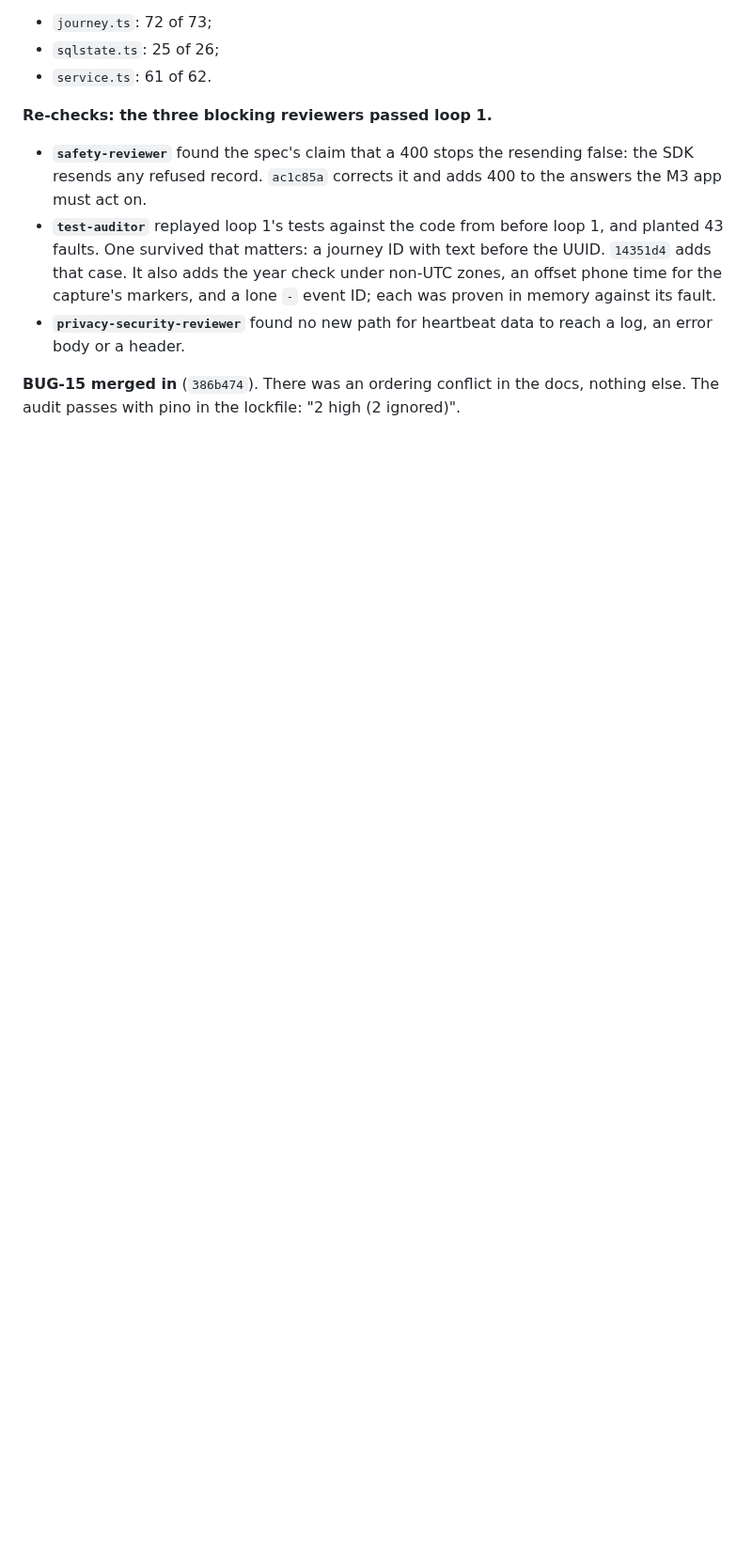
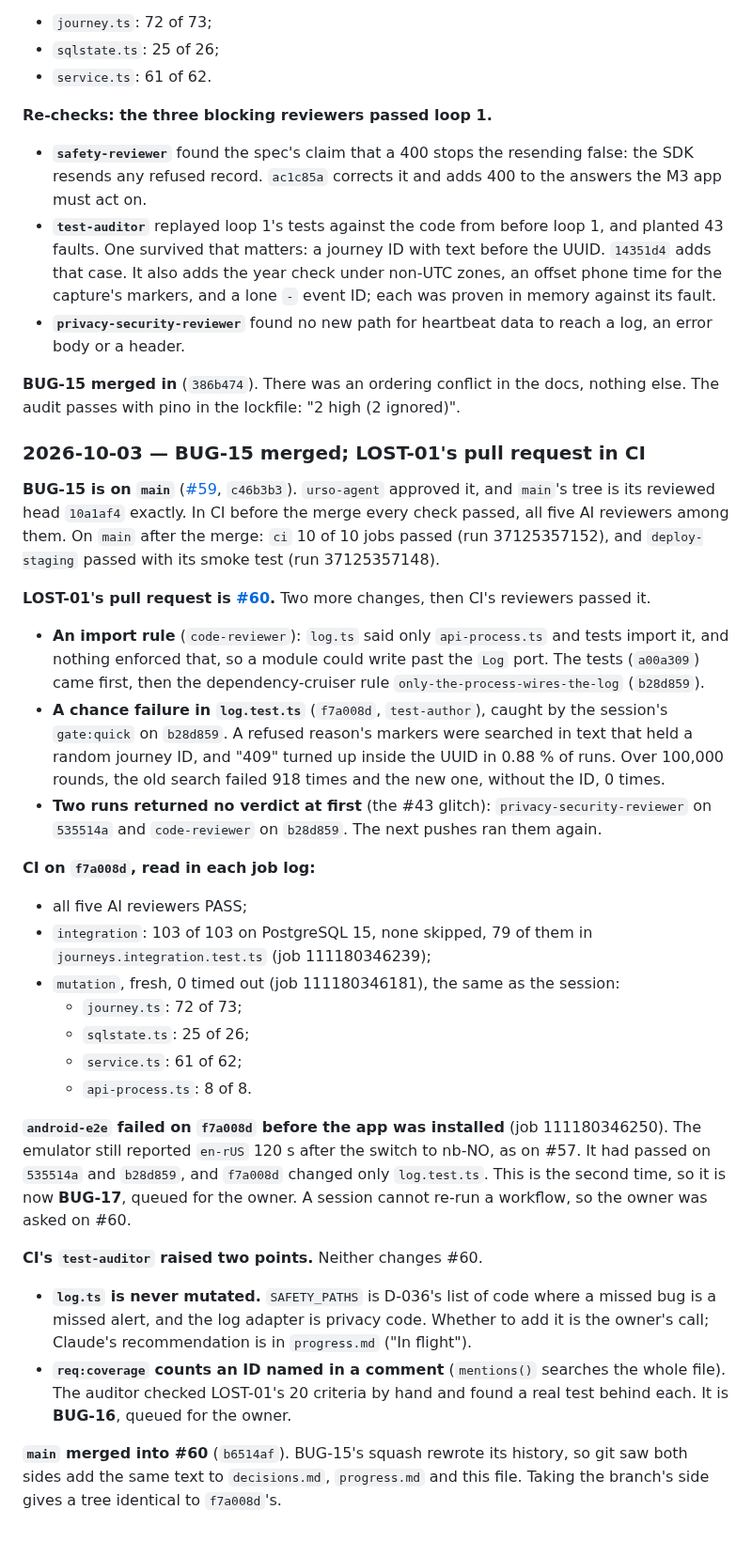
Before and after one commit to bvst/TryggHverdag, a Markdown page: docs/progress/m2.md, the part around the change. Shown at 94% size. GitHub-like rendering; blank space fills up the shorter version.

Commit message:
docs: record BUG-15's merge and LOST-01's CI, and queue BUG-16 and BUG-17
BUG-15 merged as c46b3b3 (#59). After the merge, main's ci passed all 10
jobs (run 37125357152), and deploy-staging passed with its smoke test
(run 37125357148).

LOST-01 (#60) on f7a008d:
- CI's five AI reviewers passed;
- integration ran 103 of 103 on PostgreSQL 15;
- mutation matched the session's scores, with 0 timed out;
- android-e2e failed before the app was installed. The emulator was
  still in en-rUS, as on #57.

Two bugs are queued for the owner:
- BUG-16: req:coverage counts an ID named in a comment (CI's
  test-auditor).
- BUG-17: the emulator's switch to bokmål sometimes doesn't apply
  within the wait. This is its second occurrence.

The owner's open question on mutation-testing log.ts is now in "In
flight", with Claude's recommendation.

Co-Authored-By: Claude Opus 5.5 <noreply@anthropic.com>
Claude-Session: https://claude.ai/code/session_014U1VfHcBHZzFfXjBApttjM

```diff
--- a/docs/progress/m2.md
+++ b/docs/progress/m2.md
@@ -936,3 +936,55 @@ timeouts:
 **BUG-15 merged in** (`386b474`). There was an ordering conflict in the docs,
 nothing else. The audit passes with pino in the lockfile: "2 high (2
 ignored)".
+
+### 2026-10-03 — BUG-15 merged; LOST-01's pull request in CI
+
+**BUG-15 is on `main`** ([#59](https://github.com/bvst/TryggHverdag/pull/59),
+`c46b3b3`). `urso-agent` approved it, and `main`'s tree is its reviewed head
+`10a1af4` exactly. In CI before the merge every check passed, all five AI
+reviewers among them. On `main` after the merge: `ci` 10 of 10 jobs passed (run 37125357152), and `deploy-staging` passed with its smoke test (run 37125357148).
+
+**LOST-01's pull request is [#60](https://github.com/bvst/TryggHverdag/pull/60).**
+Two more changes, then CI's reviewers passed it.
+- **An import rule** (`code-reviewer`): `log.ts` said only `api-process.ts`
+  and tests import it, and nothing enforced that, so a module could write past
+  the `Log` port. The tests (`a00a309`) came first, then the dependency-cruiser
+  rule `only-the-process-wires-the-log` (`b28d859`).
+- **A chance failure in `log.test.ts`** (`f7a008d`, `test-author`), caught by
+  the session's `gate:quick` on `b28d859`. A refused reason's markers were
+  searched in text that held a random journey ID, and "409" turned up inside
+  the UUID in 0.88 % of runs. Over 100,000 rounds,
+  the old search failed 918 times and the new one, without the ID, 0 times.
+- **Two runs returned no verdict at first** (the #43 glitch):
+  `privacy-security-reviewer` on `535514a` and `code-reviewer` on `b28d859`.
+  The next pushes ran them again.
+
+**CI on `f7a008d`, read in each job log:**
+- all five AI reviewers PASS;
+- `integration`: 103 of 103 on PostgreSQL 15, none skipped, 79 of them in
+  `journeys.integration.test.ts` (job 111180346239);
+- `mutation`, fresh, 0 timed out (job 111180346181), the same as the session:
+  - `journey.ts`: 72 of 73;
+  - `sqlstate.ts`: 25 of 26;
+  - `service.ts`: 61 of 62;
+  - `api-process.ts`: 8 of 8.
+
+**`android-e2e` failed on `f7a008d` before the app was installed** (job
+111180346250). The emulator still reported `en-rUS` 120 s after the switch to
+nb-NO, as on #57. It had passed on `535514a` and `b28d859`, and `f7a008d`
+changed only `log.test.ts`. This is the second time, so it is now **BUG-17**,
+queued for the owner. A session cannot re-run a workflow, so the owner was
+asked on #60.
+
+**CI's `test-auditor` raised two points.** Neither changes #60.
+- **`log.ts` is never mutated.** `SAFETY_PATHS` is D-036's list of code where
+  a missed bug is a missed alert, and the log adapter is privacy code. Whether
+  to add it is the owner's call; Claude's recommendation is in `progress.md`
+  ("In flight").
+- **`req:coverage` counts an ID named in a comment** (`mentions()` searches the
+  whole file). The auditor checked LOST-01's 20 criteria by hand and found a
+  real test behind each. It is **BUG-16**, queued for the owner.
+
+**`main` merged into #60** (`b6514af`). BUG-15's squash rewrote its history,
+so git saw both sides add the same text to `decisions.md`, `progress.md` and
+this file. Taking the branch's side gives a tree identical to `f7a008d`'s.
```
Also changed, not shown: docs/progress.md (+20 -8 lines).
